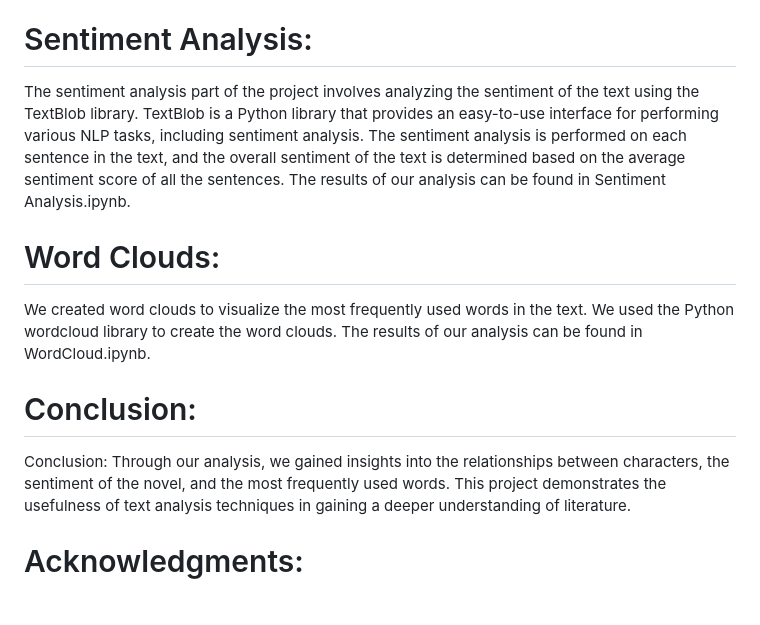
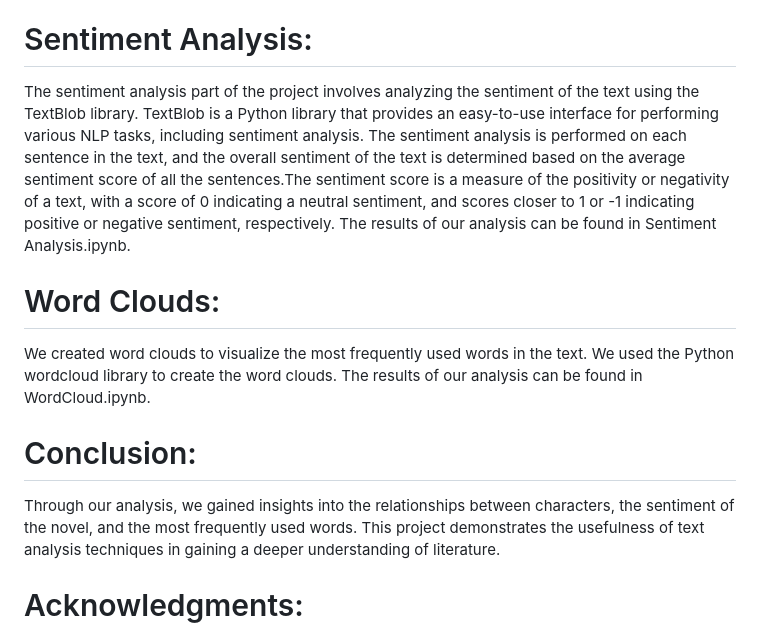
Before and after one commit to Maztermind92/Data-Visualization-Project, a Markdown page: README.md, the part around the change. Rendered like a GitHub page; blank space fills up the shorter version.

```diff
--- a/README.md
+++ b/README.md
@@ -23,7 +23,7 @@ The network analysis part of the project involves analyzing the relationships be
 
 <h1 style="font-size: 28px;">Sentiment Analysis:</h1>
 
-The sentiment analysis part of the project involves analyzing the sentiment of the text using the TextBlob library. TextBlob is a Python library that provides an easy-to-use interface for performing various NLP tasks, including sentiment analysis. The sentiment analysis is performed on each sentence in the text, and the overall sentiment of the text is determined based on the average sentiment score of all the sentences.
+The sentiment analysis part of the project involves analyzing the sentiment of the text using the TextBlob library. TextBlob is a Python library that provides an easy-to-use interface for performing various NLP tasks, including sentiment analysis. The sentiment analysis is performed on each sentence in the text, and the overall sentiment of the text is determined based on the average sentiment score of all the sentences.The sentiment score is a measure of the positivity or negativity of a text, with a score of 0 indicating a neutral sentiment, and scores closer to 1 or -1 indicating positive or negative sentiment, respectively.
 The results of our analysis can be found in Sentiment Analysis.ipynb.
 
 <h1 style="font-size: 28px;">Word Clouds:</h1>
@@ -31,7 +31,7 @@ The results of our analysis can be found in Sentiment Analysis.ipynb.
 We created word clouds to visualize the most frequently used words in the text. We used the Python wordcloud library to create the word clouds. The results of our analysis can be found in WordCloud.ipynb.
 
 <h1 style="font-size: 28px;">Conclusion:</h1>
-Conclusion:
+
 Through our analysis, we gained insights into the relationships between characters, the sentiment of the novel, and the most frequently used words. This project demonstrates the usefulness of text analysis techniques in gaining a deeper understanding of literature.
 
 <h1 style="font-size: 28px;">Acknowledgments:</h1>
```
